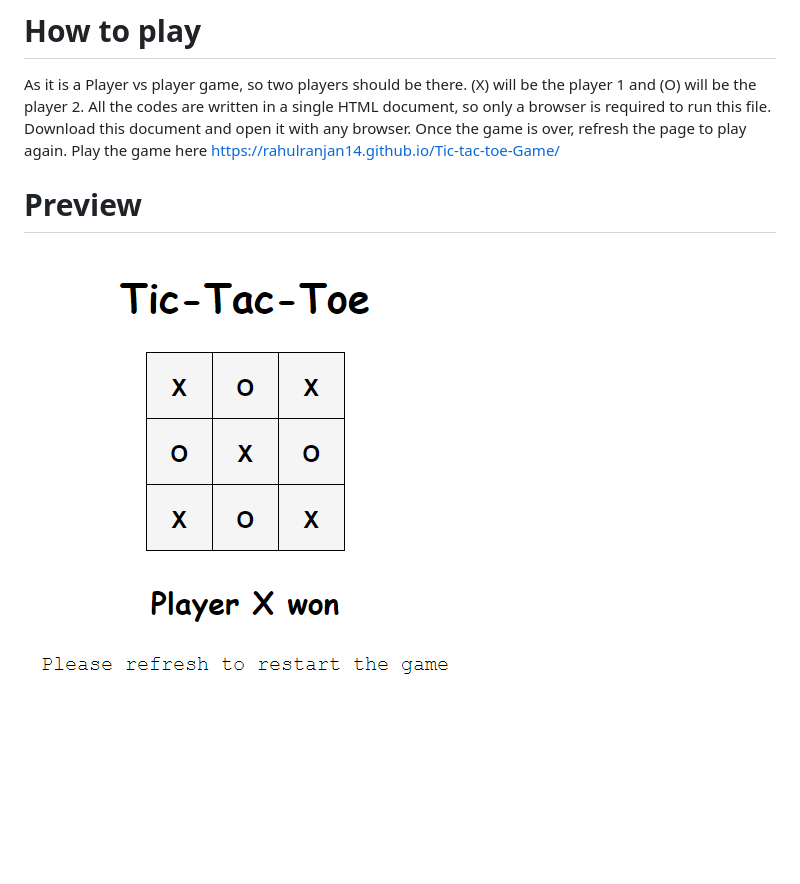
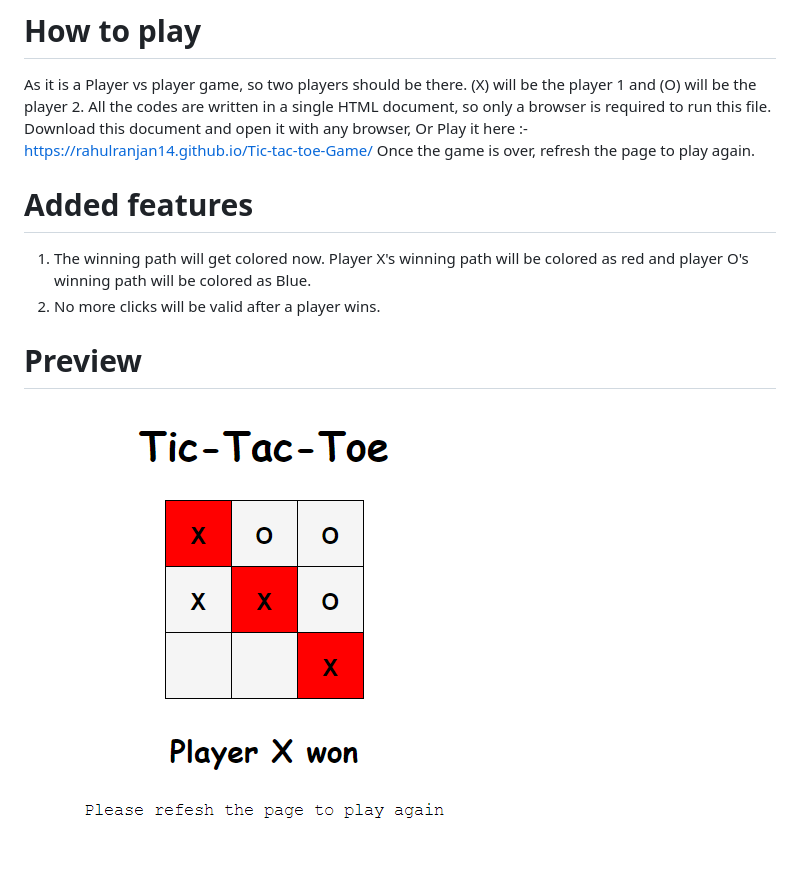
Before and after one commit to rahulranjan14/Tic-tac-toe-Game, a Markdown page: README.md, the part around the change. Rendered like a GitHub page; pictures changed too: ticTacToe.png (deleted), tictactoe2.png (added); blank space fills up the shorter version.

```diff
--- a/README.md
+++ b/README.md
@@ -7,8 +7,14 @@ It's currently a Player vs Player game, i will try to add player vs computer mod
 
 As it is a Player vs player game, so two players should be there. (X) will be the player 1 and (O) will be the player 2.
 All the codes are written in a single HTML document, so only a browser is required to run this file. Download this document and open
-it with any browser. Once the game is over, refresh the page to play again.
-Play the game here https://rahulranjan14.github.io/Tic-tac-toe-Game/
+it with any browser, Or Play it here :-
+ https://rahulranjan14.github.io/Tic-tac-toe-Game/
+Once the game is over, refresh the page to play again.
+
+# Added features
+
+1. The winning path will get colored now. Player X's winning path will be colored as red and player O's winning path will be colored as Blue.
+2. No more clicks will be valid after a player wins.
 
 # Preview
-<img src="ticTacToe.png">
+<img src="tictactoe2.png">
```
Also changed, not shown: 1 other file.
